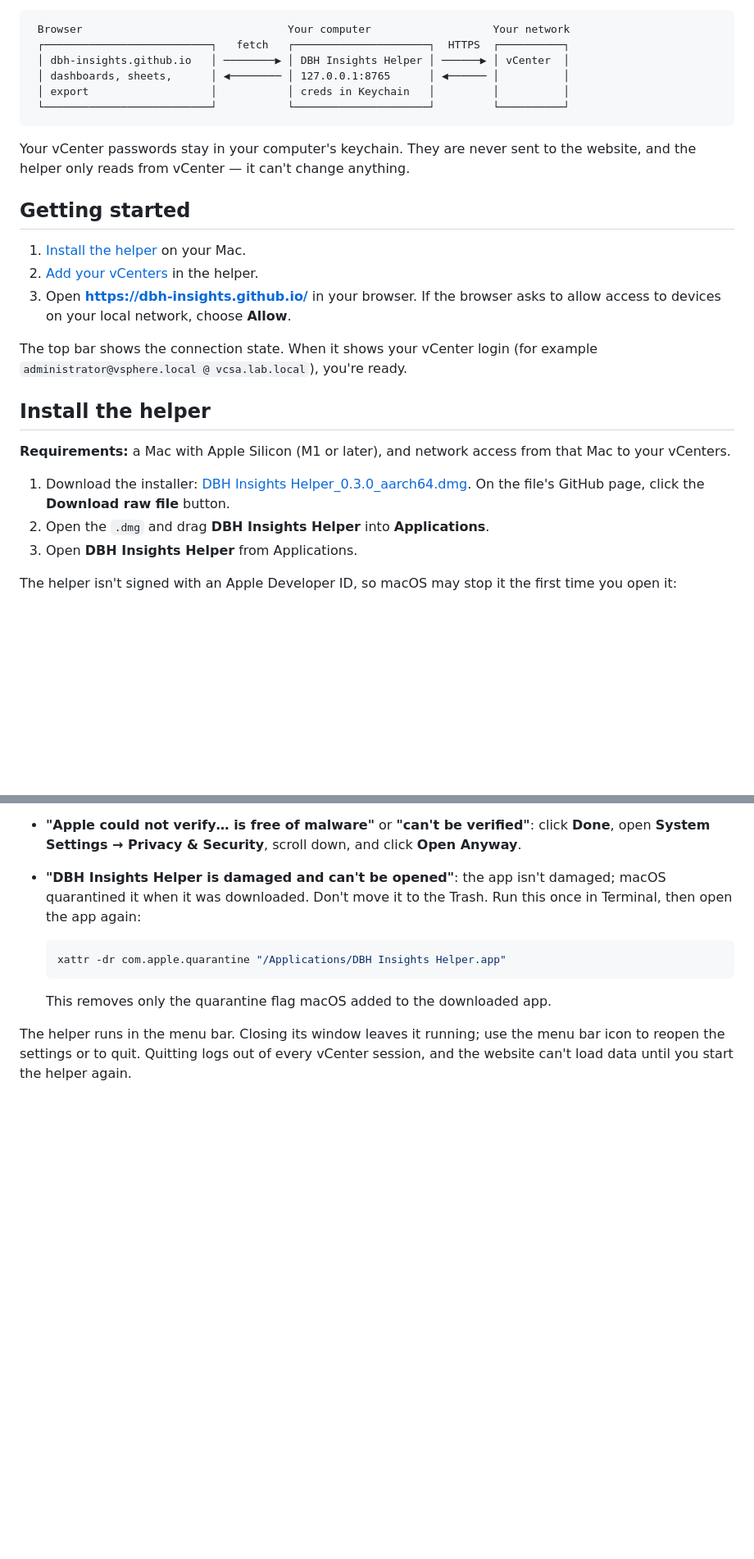
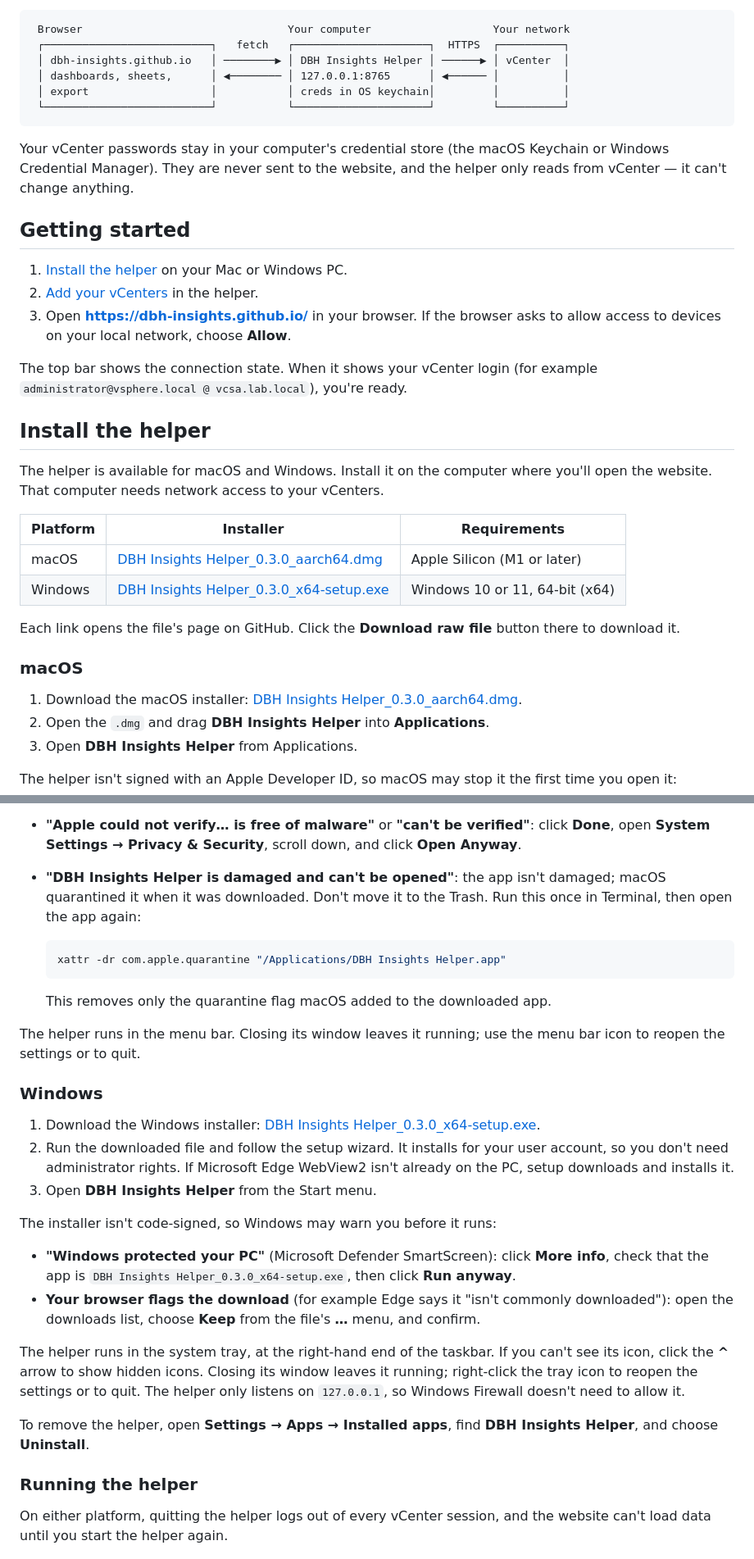
Before and after one commit to DBH-Insights/dbh-insights.github.io, a Markdown page: README.md, 2 parts joined by grey strips. Shown at 82% size. Rendered like a GitHub page; blank space fills up the shorter version.

Commit message:
09-16-2026

````diff
--- a/README.md
+++ b/README.md
@@ -9,15 +9,15 @@ DBH Insights is a website that shows your VMware vCenter inventory: dashboards,
  ┌──────────────────────────┐   fetch   ┌─────────────────────┐  HTTPS  ┌──────────┐
  │ dbh-insights.github.io   │ ────────▶ │ DBH Insights Helper │ ──────▶ │ vCenter  │
  │ dashboards, sheets,      │ ◀──────── │ 127.0.0.1:8765      │ ◀────── │          │
- │ export                   │           │ creds in Keychain   │         │          │
+ │ export                   │           │ creds in OS keychain│         │          │
  └──────────────────────────┘           └─────────────────────┘         └──────────┘
 ```
 
-Your vCenter passwords stay in your computer's keychain. They are never sent to the website, and the helper only reads from vCenter — it can't change anything.
+Your vCenter passwords stay in your computer's credential store (the macOS Keychain or Windows Credential Manager). They are never sent to the website, and the helper only reads from vCenter — it can't change anything.
 
 ## Getting started
 
-1. [Install the helper](#install-the-helper) on your Mac.
+1. [Install the helper](#install-the-helper) on your Mac or Windows PC.
 2. [Add your vCenters](#add-your-vcenters) in the helper.
 3. Open **https://dbh-insights.github.io/** in your browser. If the browser asks to allow access to devices on your local network, choose **Allow**.
 
@@ -25,9 +25,18 @@ The top bar shows the connection state. When it shows your vCenter login (for ex
 
 ## Install the helper
 
-**Requirements:** a Mac with Apple Silicon (M1 or later), and network access from that Mac to your vCenters.
+The helper is available for macOS and Windows. Install it on the computer where you'll open the website. That computer needs network access to your vCenters.
 
-1. Download the installer: [DBH Insights Helper_0.3.0_aarch64.dmg](helper-app/DBH%20Insights%20Helper_0.3.0_aarch64.dmg). On the file's GitHub page, click the **Download raw file** button.
+| Platform | Installer | Requirements |
+|---|---|---|
+| macOS | [DBH Insights Helper_0.3.0_aarch64.dmg](helper-app/DBH%20Insights%20Helper_0.3.0_aarch64.dmg) | Apple Silicon (M1 or later) |
+| Windows | [DBH Insights Helper_0.3.0_x64-setup.exe](helper-app/DBH%20Insights%20Helper_0.3.0_x64-setup.exe) | Windows 10 or 11, 64-bit (x64) |
+
+Each link opens the file's page on GitHub. Click the **Download raw file** button there to download it.
+
+### macOS
+
+1. Download the macOS installer: [DBH Insights Helper_0.3.0_aarch64.dmg](helper-app/DBH%20Insights%20Helper_0.3.0_aarch64.dmg).
 2. Open the `.dmg` and drag **DBH Insights Helper** into **Applications**.
 3. Open **DBH Insights Helper** from Applications.
 
@@ -42,7 +51,26 @@ The helper isn't signed with an Apple Developer ID, so macOS may stop it the fir
 
   This removes only the quarantine flag macOS added to the downloaded app.
 
-The helper runs in the menu bar. Closing its window leaves it running; use the menu bar icon to reopen the settings or to quit. Quitting logs out of every vCenter session, and the website can't load data until you start the helper again.
+The helper runs in the menu bar. Closing its window leaves it running; use the menu bar icon to reopen the settings or to quit.
+
+### Windows
+
+1. Download the Windows installer: [DBH Insights Helper_0.3.0_x64-setup.exe](helper-app/DBH%20Insights%20Helper_0.3.0_x64-setup.exe).
+2. Run the downloaded file and follow the setup wizard. It installs for your user account, so you don't need administrator rights. If Microsoft Edge WebView2 isn't already on the PC, setup downloads and installs it.
+3. Open **DBH Insights Helper** from the Start menu.
+
+The installer isn't code-signed, so Windows may warn you before it runs:
+
+- **"Windows protected your PC"** (Microsoft Defender SmartScreen): click **More info**, check that the app is `DBH Insights Helper_0.3.0_x64-setup.exe`, then click **Run anyway**.
+- **Your browser flags the download** (for example Edge says it "isn't commonly downloaded"): open the downloads list, choose **Keep** from the file's **…** menu, and confirm.
+
+The helper runs in the system tray, at the right-hand end of the taskbar. If you can't see its icon, click the **^** arrow to show hidden icons. Closing its window leaves it running; right-click the tray icon to reopen the settings or to quit. The helper only listens on `127.0.0.1`, so Windows Firewall doesn't need to allow it.
+
+To remove the helper, open **Settings → Apps → Installed apps**, find **DBH Insights Helper**, and choose **Uninstall**.
+
+### Running the helper
+
+On either platform, quitting the helper logs out of every vCenter session, and the website can't load data until you start the helper again.
 
 ![The DBH Insights Helper window: two vCenters with Test, Edit and Delete buttons, the allowed-websites list, the local-file switch and the port](Screen-Shots/Insight-Helper.png)
 
````
Also changed, not shown: other parts of README.md (+8 -3 lines).
